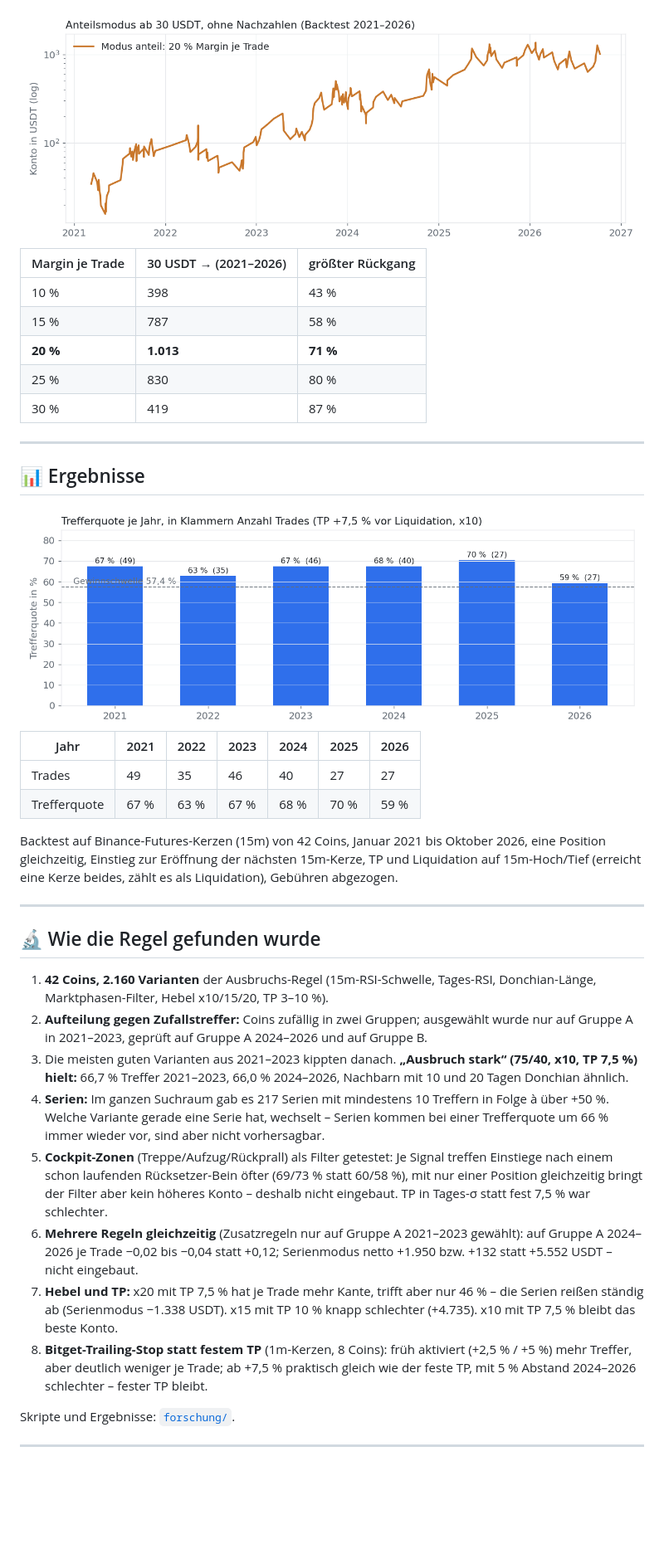
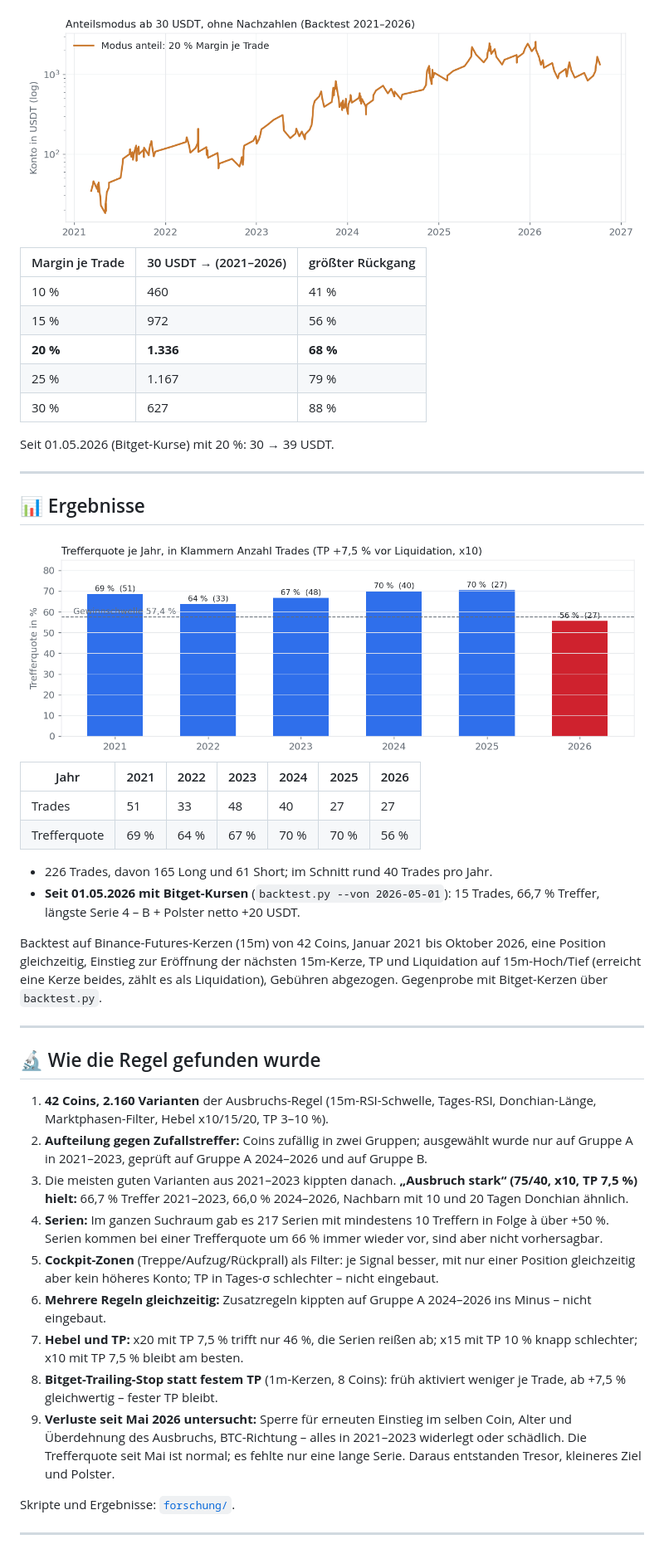
Before and after one commit to Youra82/zockerbot, a Markdown page: README.md, the part around one of its changes. Shown at 83% size. Drawn GitHub-style; pictures changed too: docs/anteil_light.png, docs/jahre_light.png; blank space fills up the shorter version.

```diff
--- a/README.md
+++ b/README.md
@@ -87,11 +90,13 @@ Jeder Trade setzt `margin_fraction` (Standard 20 %) des Kontos ein, kein Nachzah
 
 | Margin je Trade | 30 USDT → (2021–2026) | größter Rückgang |
 |---|---|---|
-| 10 % | 398 | 43 % |
-| 15 % | 787 | 58 % |
-| **20 %** | **1.013** | **71 %** |
-| 25 % | 830 | 80 % |
-| 30 % | 419 | 87 % |
+| 10 % | 460 | 41 % |
+| 15 % | 972 | 56 % |
+| **20 %** | **1.336** | **68 %** |
+| 25 % | 1.167 | 79 % |
+| 30 % | 627 | 88 % |
+
+Seit 01.05.2026 (Bitget-Kurse) mit 20 %: 30 → 39 USDT.
 
 ---
 
@@ -104,10 +109,13 @@ Jeder Trade setzt `margin_fraction` (Standard 20 %) des Kontos ein, kein Nachzah
 
 | Jahr | 2021 | 2022 | 2023 | 2024 | 2025 | 2026 |
 |---|---|---|---|---|---|---|
-| Trades | 49 | 35 | 46 | 40 | 27 | 27 |
-| Trefferquote | 67 % | 63 % | 67 % | 68 % | 70 % | 59 % |
+| Trades | 51 | 33 | 48 | 40 | 27 | 27 |
+| Trefferquote | 69 % | 64 % | 67 % | 70 % | 70 % | 56 % |
 
-Backtest auf Binance-Futures-Kerzen (15m) von 42 Coins, Januar 2021 bis Oktober 2026, eine Position gleichzeitig, Einstieg zur Eröffnung der nächsten 15m-Kerze, TP und Liquidation auf 15m-Hoch/Tief (erreicht eine Kerze beides, zählt es als Liquidation), Gebühren abgezogen.
+- 226 Trades, davon 165 Long und 61 Short; im Schnitt rund 40 Trades pro Jahr.
+- **Seit 01.05.2026 mit Bitget-Kursen** (`backtest.py --von 2026-05-01`): 15 Trades, 66,7 % Treffer, längste Serie 4 – B + Polster netto +20 USDT.
+
+Backtest auf Binance-Futures-Kerzen (15m) von 42 Coins, Januar 2021 bis Oktober 2026, eine Position gleichzeitig, Einstieg zur Eröffnung der nächsten 15m-Kerze, TP und Liquidation auf 15m-Hoch/Tief (erreicht eine Kerze beides, zählt es als Liquidation), Gebühren abgezogen. Gegenprobe mit Bitget-Kerzen über `backtest.py`.
 
 ---
 
@@ -116,11 +124,12 @@ Backtest auf Binance-Futures-Kerzen (15m) von 42 Coins, Januar 2021 bis Oktober
 1. **42 Coins, 2.160 Varianten** der Ausbruchs-Regel (15m-RSI-Schwelle, Tages-RSI, Donchian-Länge, Marktphasen-Filter, Hebel x10/15/20, TP 3–10 %).
 2. **Aufteilung gegen Zufallstreffer:** Coins zufällig in zwei Gruppen; ausgewählt wurde nur auf Gruppe A in 2021–2023, geprüft auf Gruppe A 2024–2026 und auf Gruppe B.
 3. Die meisten guten Varianten aus 2021–2023 kippten danach. **„Ausbruch stark“ (75/40, x10, TP 7,5 %) hielt:** 66,7 % Treffer 2021–2023, 66,0 % 2024–2026, Nachbarn mit 10 und 20 Tagen Donchian ähnlich.
-4. **Serien:** Im ganzen Suchraum gab es 217 Serien mit mindestens 10 Treffern in Folge à über +50 %. Welche Variante gerade eine Serie hat, wechselt – Serien kommen bei einer Trefferquote um 66 % immer wieder vor, sind aber nicht vorhersagbar.
-5. **Cockpit-Zonen** (Treppe/Aufzug/Rückprall) als Filter getestet: Je Signal treffen Einstiege nach einem schon laufenden Rücksetzer-Bein öfter (69/73 % statt 60/58 %), mit nur einer Position gleichzeitig bringt der Filter aber kein höheres Konto – deshalb nicht eingebaut. TP in Tages-σ statt fest 7,5 % war schlechter.
-6. **Mehrere Regeln gleichzeitig** (Zusatzregeln nur auf Gruppe A 2021–2023 gewählt): auf Gruppe A 2024–2026 je Trade −0,02 bis −0,04 statt +0,12; Serienmodus netto +1.950 bzw. +132 statt +5.552 USDT – nicht eingebaut.
-7. **Hebel und TP:** x20 mit TP 7,5 % hat je Trade mehr Kante, trifft aber nur 46 % – die Serien reißen ständig ab (Serienmodus −1.338 USDT). x15 mit TP 10 % knapp schlechter (+4.735). x10 mit TP 7,5 % bleibt das beste Konto.
-8. **Bitget-Trailing-Stop statt festem TP** (1m-Kerzen, 8 Coins): früh aktiviert (+2,5 % / +5 %) mehr Treffer, aber deutlich weniger je Trade; ab +7,5 % praktisch gleich wie der feste TP, mit 5 % Abstand 2024–2026 schlechter – fester TP bleibt.
+4. **Serien:** Im ganzen Suchraum gab es 217 Serien mit mindestens 10 Treffern in Folge à über +50 %. Serien kommen bei einer Trefferquote um 66 % immer wieder vor, sind aber nicht vorhersagbar.
+5. **Cockpit-Zonen** (Treppe/Aufzug/Rückprall) als Filter: je Signal besser, mit nur einer Position gleichzeitig aber kein höheres Konto; TP in Tages-σ schlechter – nicht eingebaut.
+6. **Mehrere Regeln gleichzeitig:** Zusatzregeln kippten auf Gruppe A 2024–2026 ins Minus – nicht eingebaut.
+7. **Hebel und TP:** x20 mit TP 7,5 % trifft nur 46 %, die Serien reißen ab; x15 mit TP 10 % knapp schlechter; x10 mit TP 7,5 % bleibt am besten.
+8. **Bitget-Trailing-Stop statt festem TP** (1m-Kerzen, 8 Coins): früh aktiviert weniger je Trade, ab +7,5 % gleichwertig – fester TP bleibt.
+9. **Verluste seit Mai 2026 untersucht:** Sperre für erneuten Einstieg im selben Coin, Alter und Überdehnung des Ausbruchs, BTC-Richtung – alles in 2021–2023 widerlegt oder schädlich. Die Trefferquote seit Mai ist normal; es fehlte nur eine lange Serie. Daraus entstanden Tresor, kleineres Ziel und Polster.
 
 Skripte und Ergebnisse: [`forschung/`](forschung/).
 
```
Also changed, not shown: other parts of README.md (+65 -43 lines), forschung/README.md (+1 -1 lines), docs/anteil_dark.png, docs/jahre_dark.png, docs/serie_dark.png, docs/serie_light.png, 2 other files.
